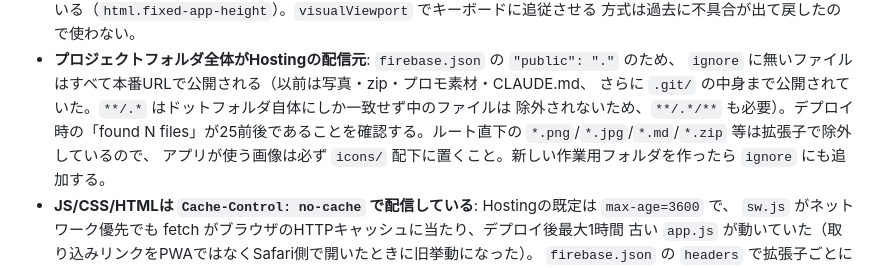
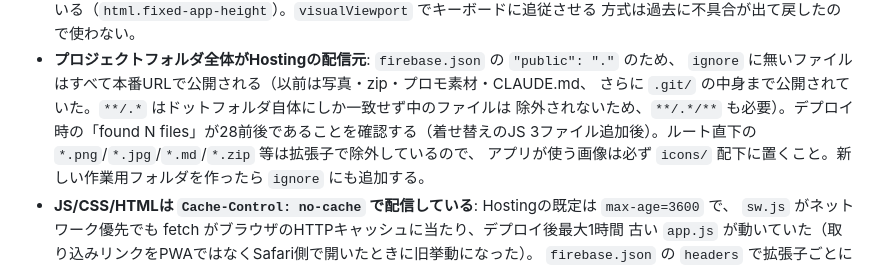
Before and after one commit to budoutou9900-beep/co-todo, a Markdown page: CLAUDE.md, the part around the change. Drawn GitHub-style.

Commit message:
ドキュメント: デプロイ時のファイル数の目安を28前後に更新
Co-Authored-By: Claude Opus 5.5 <noreply@anthropic.com>

```diff
--- a/CLAUDE.md
+++ b/CLAUDE.md
@@ -86,7 +86,7 @@ firebase deploy --only hosting
 - **プロジェクトフォルダ全体がHostingの配信元**: `firebase.json` の `"public": "."` のため、
   `ignore` に無いファイルはすべて本番URLで公開される（以前は写真・zip・プロモ素材・CLAUDE.md、
   さらに `.git/` の中身まで公開されていた。`**/.*` はドットフォルダ自体にしか一致せず中のファイルは
-  除外されないため、`**/.*/**` も必要）。デプロイ時の「found N files」が25前後であることを確認する。ルート直下の `*.png`/`*.jpg`/`*.md`/`*.zip` 等は拡張子で除外しているので、
+  除外されないため、`**/.*/**` も必要）。デプロイ時の「found N files」が28前後であることを確認する（着せ替えのJS 3ファイル追加後）。ルート直下の `*.png`/`*.jpg`/`*.md`/`*.zip` 等は拡張子で除外しているので、
   アプリが使う画像は必ず `icons/` 配下に置くこと。新しい作業用フォルダを作ったら `ignore` にも追加する。
 - **JS/CSS/HTMLは `Cache-Control: no-cache` で配信している**: Hostingの既定は `max-age=3600` で、
   `sw.js` がネットワーク優先でも fetch がブラウザのHTTPキャッシュに当たり、デプロイ後最大1時間
```
